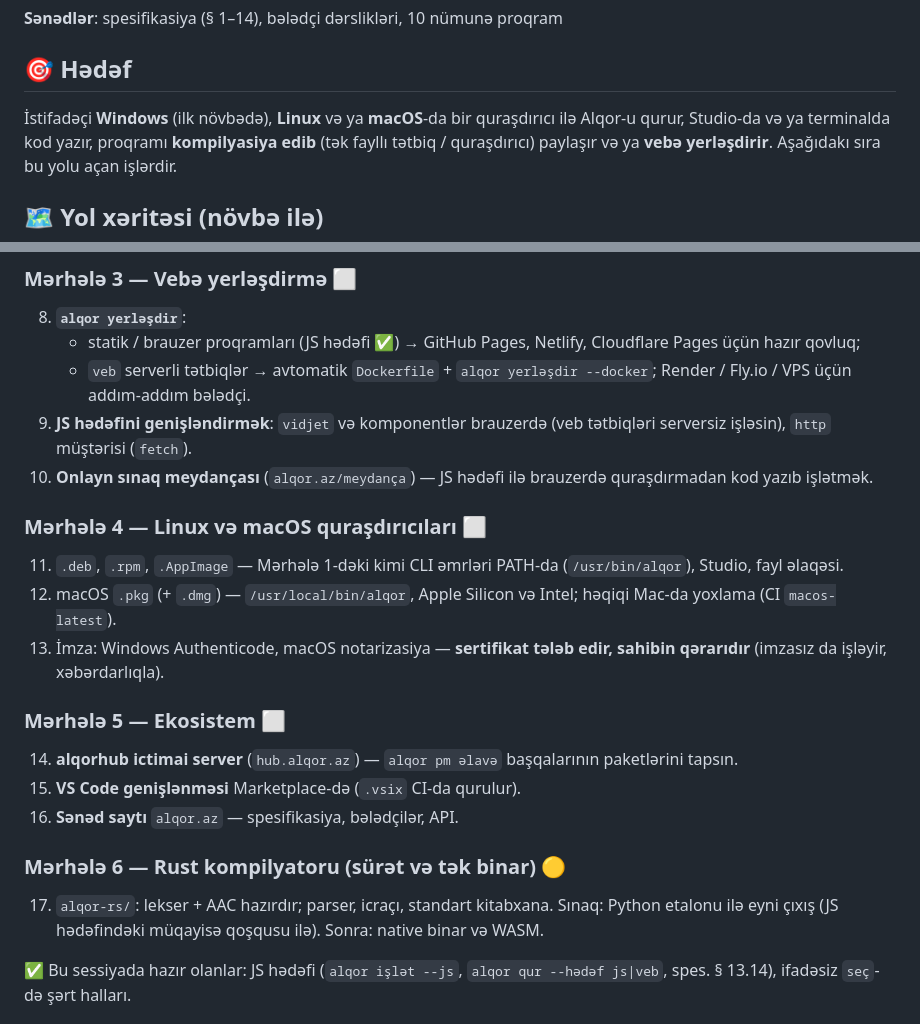
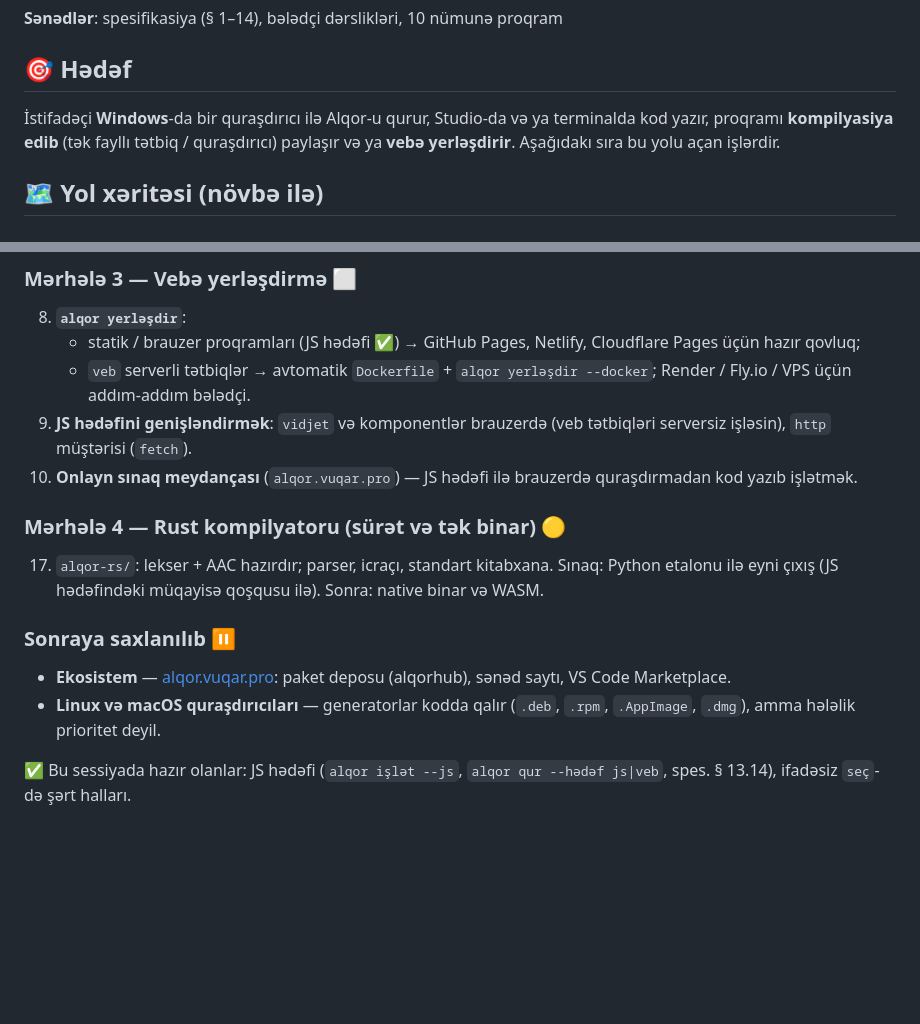
Before and after one commit to vugarfamiloglu/alqor, a Markdown page: NOVBETI.md, 2 parts joined by grey strips. Rendered like a GitHub page; blank space fills up the shorter version.

```diff
--- a/NOVBETI.md
+++ b/NOVBETI.md
@@ -62,7 +62,7 @@
 
 ## 🎯 Hədəf
 
-İstifadəçi **Windows** (ilk növbədə), **Linux** və ya **macOS**-da bir
+İstifadəçi **Windows**-da bir
 quraşdırıcı ilə Alqor-u qurur, Studio-da və ya terminalda kod yazır, proqramı
 **kompilyasiya edib** (tək fayllı tətbiq / quraşdırıcı) paylaşır və ya
 **vebə yerləşdirir**. Aşağıdakı sıra bu yolu açan işlərdir.
@@ -99,27 +99,19 @@ quraşdırıcı ilə Alqor-u qurur, Studio-da və ya terminalda kod yazır, proq
      yerləşdir --docker`; Render / Fly.io / VPS üçün addım-addım bələdçi.
 9. **JS hədəfini genişləndirmək**: `vidjet` və komponentlər brauzerdə
    (veb tətbiqləri serversiz işləsin), `http` müştərisi (`fetch`).
-10. **Onlayn sınaq meydançası** (`alqor.az/meydança`) — JS hədəfi ilə
+10. **Onlayn sınaq meydançası** (`alqor.vuqar.pro`) — JS hədəfi ilə
     brauzerdə quraşdırmadan kod yazıb işlətmək.
 
-### Mərhələ 4 — Linux və macOS quraşdırıcıları ⬜
-11. `.deb`, `.rpm`, `.AppImage` — Mərhələ 1-dəki kimi CLI əmrləri
-    PATH-da (`/usr/bin/alqor`), Studio, fayl əlaqəsi.
-12. macOS `.pkg` (+ `.dmg`) — `/usr/local/bin/alqor`, Apple Silicon və
-    Intel; həqiqi Mac-da yoxlama (CI `macos-latest`).
-13. İmza: Windows Authenticode, macOS notarizasiya — **sertifikat
-    tələb edir, sahibin qərarıdır** (imzasız da işləyir, xəbərdarlıqla).
-
-### Mərhələ 5 — Ekosistem ⬜
-14. **alqorhub ictimai server** (`hub.alqor.az`) — `alqor pm əlavə`
-    başqalarının paketlərini tapsın.
-15. **VS Code genişlənməsi** Marketplace-də (`.vsix` CI-da qurulur).
-16. **Sənəd saytı** `alqor.az` — spesifikasiya, bələdçilər, API.
-
-### Mərhələ 6 — Rust kompilyatoru (sürət və tək binar) 🟡
+### Mərhələ 4 — Rust kompilyatoru (sürət və tək binar) 🟡
 17. `alqor-rs/`: lekser + AAC hazırdır; parser, icraçı, standart
     kitabxana. Sınaq: Python etalonu ilə eyni çıxış (JS hədəfindəki
     müqayisə qoşqusu ilə). Sonra: native binar və WASM.
+
+### Sonraya saxlanılıb ⏸
+- **Ekosistem** — [alqor.vuqar.pro](https://alqor.vuqar.pro): paket deposu
+  (alqorhub), sənəd saytı, VS Code Marketplace.
+- **Linux və macOS quraşdırıcıları** — generatorlar kodda qalır
+  (`.deb`, `.rpm`, `.AppImage`, `.dmg`), amma hələlik prioritet deyil.
 
 ✅ Bu sessiyada hazır olanlar: JS hədəfi (`alqor işlət --js`,
 `alqor qur --hədəf js|veb`, spes. § 13.14), ifadəsiz `seç`-də şərt halları.
```
Also changed, not shown: README.md (+31 -8 lines).
